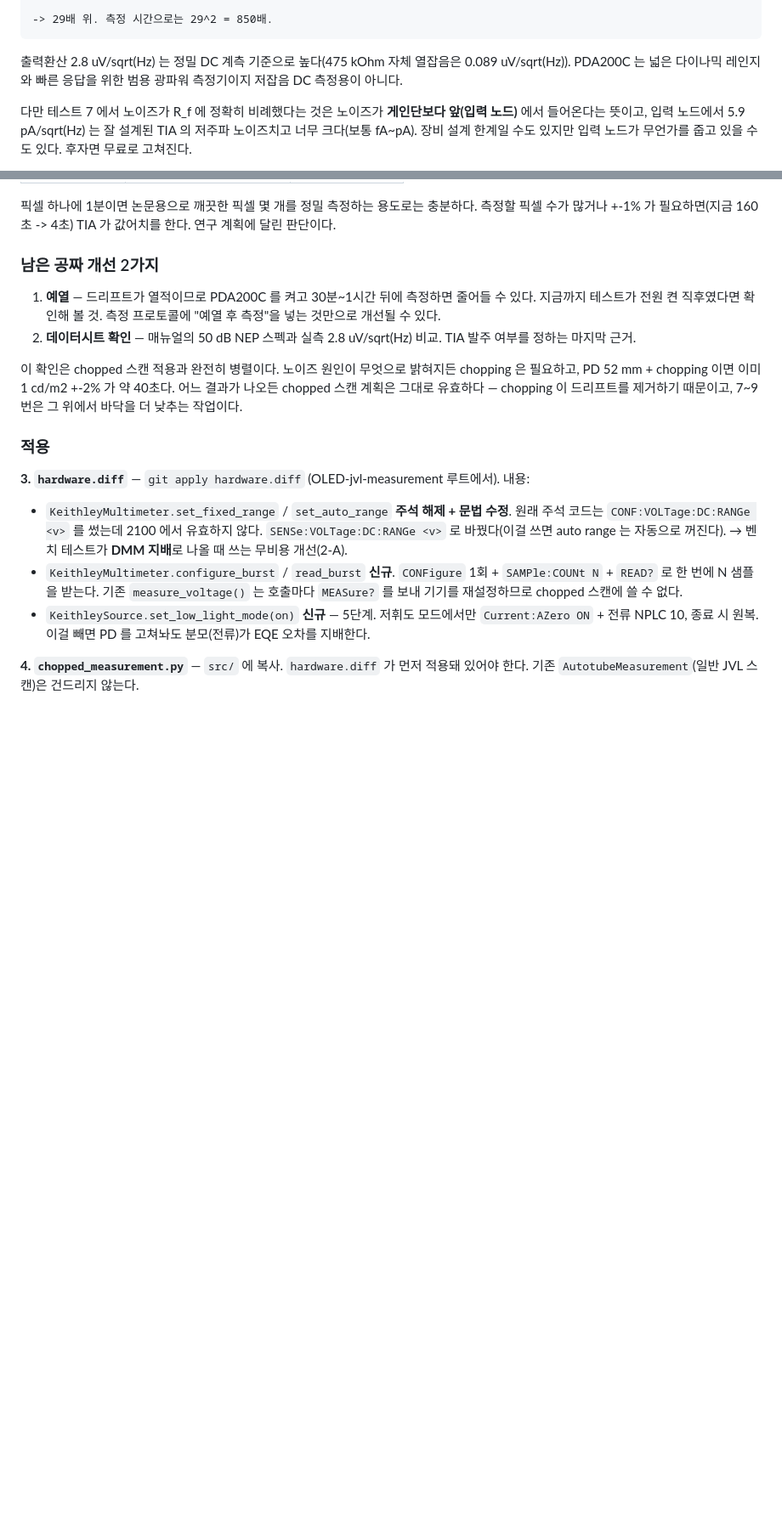
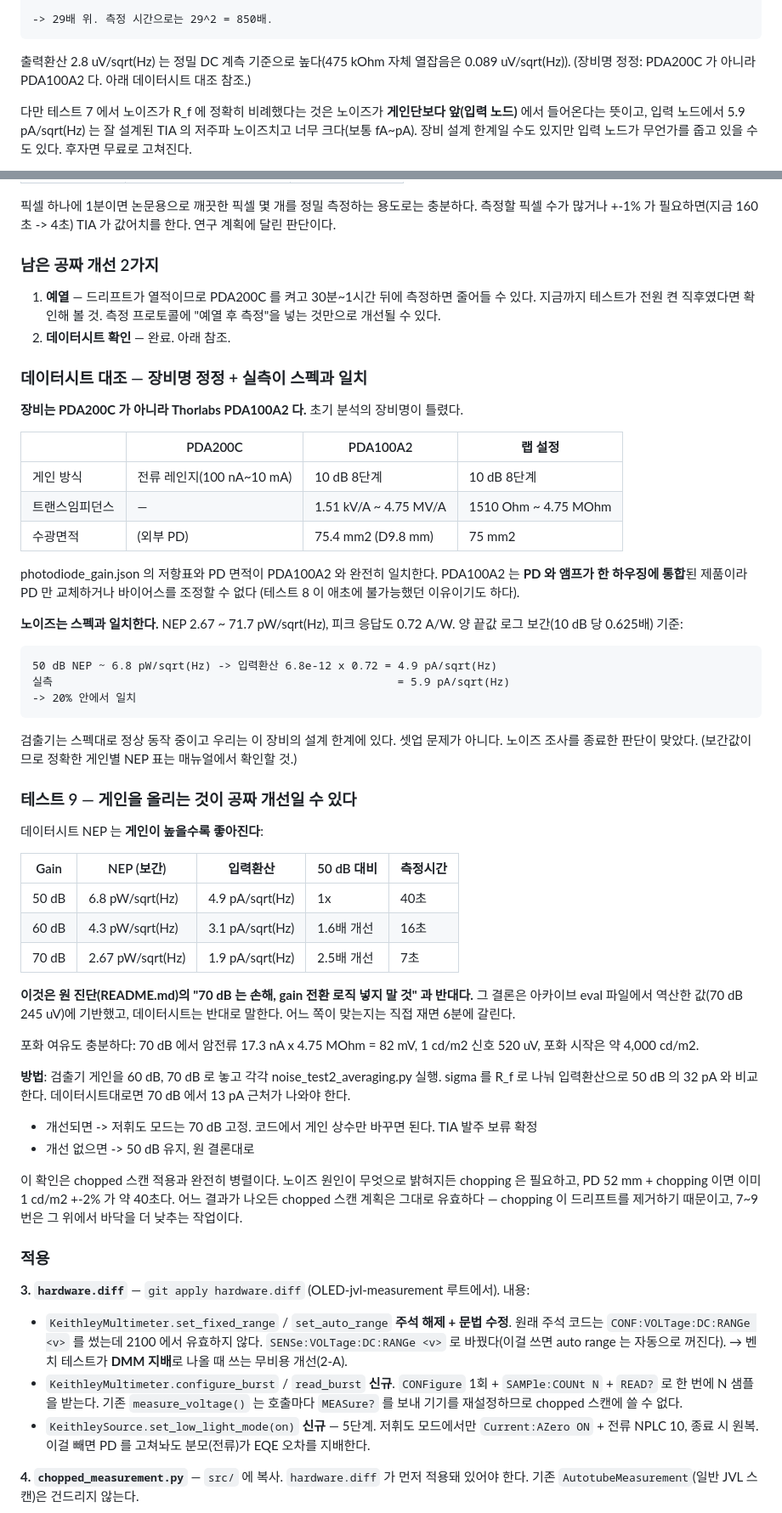
Before and after one commit to jjoono/OLED-, a Markdown page: lowL-eqe-diagnosis/patches/README.md, 2 parts joined by grey strips. Shown at 85% size. Rendered like a GitHub page; blank space fills up the shorter version.

Commit message:
Identify the detector as a PDA100A2 and match the noise to its spec
The amplifier was recorded as a PDA200C, but that unit selects current ranges
rather than 10 dB gain steps. The transimpedance table in photodiode_gain.json
(1.51 kOhm to 4.75 MOhm in eight 10 dB steps) and the 75 mm2 detector area both
match a Thorlabs PDA100A2 exactly. That also explains why the photodiode bias
could not be changed: the diode and amplifier share one housing.

Its NEP is 2.67 to 71.7 pW/sqrt(Hz) across the gain settings with a 0.72 A/W
peak responsivity. Interpolating between the endpoints puts 50 dB near
6.8 pW/sqrt(Hz), or 4.9 pA/sqrt(Hz) referred to the input, against 5.9 measured.
The detector is performing to specification and the setup is not at fault.

That interpolation also says NEP improves with gain, by 2.5x from 50 dB to
70 dB, which contradicts the original diagnosis - it concluded 70 dB was a loss
from archived file data and told us not to switch gain. Six minutes of
measurement settles it, and if the datasheet is right the low-luminance mode
should run at 70 dB for a 6x cut in measurement time. Headroom is fine there:
saturation only starts around 4000 cd/m2.

Co-Authored-By: Claude Opus 5 <noreply@anthropic.com>
Claude-Session: https://claude.ai/code/session_01DJsRrvV5gJqXiVFk4Pfub8

````diff
--- a/lowL-eqe-diagnosis/patches/README.md
+++ b/lowL-eqe-diagnosis/patches/README.md
@@ -214,7 +214,7 @@ PDA200C 가 gain 설정에 따라 PD 역바이어스를 함께 바꾸는 것으
 ```
 
 출력환산 2.8 uV/sqrt(Hz) 는 정밀 DC 계측 기준으로 높다(475 kOhm 자체 열잡음은 0.089 uV/sqrt(Hz)).
-PDA200C 는 넓은 다이나믹 레인지와 빠른 응답을 위한 범용 광파워 측정기이지 저잡음 DC 측정용이 아니다.
+(장비명 정정: PDA200C 가 아니라 PDA100A2 다. 아래 데이터시트 대조 참조.)
 
 다만 테스트 7 에서 노이즈가 R_f 에 정확히 비례했다는 것은 노이즈가 **게인단보다 앞(입력 노드)**
 에서 들어온다는 뜻이고, 입력 노드에서 5.9 pA/sqrt(Hz) 는 잘 설계된 TIA 의 저주파 노이즈치고
@@ -280,8 +280,58 @@ PD 52 mm + chopping 기준 현재 도달 가능한 성능:
 1. **예열** — 드리프트가 열적이므로 PDA200C 를 켜고 30분~1시간 뒤에 측정하면 줄어들 수 있다.
    지금까지 테스트가 전원 켠 직후였다면 확인해 볼 것. 측정 프로토콜에 "예열 후 측정"을
    넣는 것만으로 개선될 수 있다.
-2. **데이터시트 확인** — 매뉴얼의 50 dB NEP 스펙과 실측 2.8 uV/sqrt(Hz) 비교.
-   TIA 발주 여부를 정하는 마지막 근거.
+2. **데이터시트 확인** — 완료. 아래 참조.
+
+### 데이터시트 대조 — 장비명 정정 + 실측이 스펙과 일치
+
+**장비는 PDA200C 가 아니라 Thorlabs PDA100A2 다.** 초기 분석의 장비명이 틀렸다.
+
+| | PDA200C | PDA100A2 | 랩 설정 |
+|---|---|---|---|
+| 게인 방식 | 전류 레인지(100 nA~10 mA) | 10 dB 8단계 | 10 dB 8단계 |
+| 트랜스임피던스 | — | 1.51 kV/A ~ 4.75 MV/A | 1510 Ohm ~ 4.75 MOhm |
+| 수광면적 | (외부 PD) | 75.4 mm2 (D9.8 mm) | 75 mm2 |
+
+photodiode_gain.json 의 저항표와 PD 면적이 PDA100A2 와 완전히 일치한다.
+PDA100A2 는 **PD 와 앰프가 한 하우징에 통합**된 제품이라 PD 만 교체하거나 바이어스를
+조정할 수 없다 (테스트 8 이 애초에 불가능했던 이유이기도 하다).
+
+**노이즈는 스펙과 일치한다.** NEP 2.67 ~ 71.7 pW/sqrt(Hz), 피크 응답도 0.72 A/W.
+양 끝값 로그 보간(10 dB 당 0.625배) 기준:
+
+```
+50 dB NEP ~ 6.8 pW/sqrt(Hz) -> 입력환산 6.8e-12 x 0.72 = 4.9 pA/sqrt(Hz)
+실측                                                    = 5.9 pA/sqrt(Hz)
+-> 20% 안에서 일치
+```
+
+검출기는 스펙대로 정상 동작 중이고 우리는 이 장비의 설계 한계에 있다.
+셋업 문제가 아니다. 노이즈 조사를 종료한 판단이 맞았다.
+(보간값이므로 정확한 게인별 NEP 표는 매뉴얼에서 확인할 것.)
+
+### 테스트 9 — 게인을 올리는 것이 공짜 개선일 수 있다
+
+데이터시트 NEP 는 **게인이 높을수록 좋아진다**:
+
+| Gain | NEP (보간) | 입력환산 | 50 dB 대비 | 측정시간 |
+|---|---|---|---|---|
+| 50 dB | 6.8 pW/sqrt(Hz) | 4.9 pA/sqrt(Hz) | 1x | 40초 |
+| 60 dB | 4.3 pW/sqrt(Hz) | 3.1 pA/sqrt(Hz) | 1.6배 개선 | 16초 |
+| 70 dB | 2.67 pW/sqrt(Hz) | 1.9 pA/sqrt(Hz) | 2.5배 개선 | 7초 |
+
+**이것은 원 진단(README.md)의 "70 dB 는 손해, gain 전환 로직 넣지 말 것" 과 반대다.**
+그 결론은 아카이브 eval 파일에서 역산한 값(70 dB 245 uV)에 기반했고, 데이터시트는 반대로 말한다.
+어느 쪽이 맞는지는 직접 재면 6분에 갈린다.
+
+포화 여유도 충분하다: 70 dB 에서 암전류 17.3 nA x 4.75 MOhm = 82 mV,
+1 cd/m2 신호 520 uV, 포화 시작은 약 4,000 cd/m2.
+
+**방법**: 검출기 게인을 60 dB, 70 dB 로 놓고 각각 noise_test2_averaging.py 실행.
+sigma 를 R_f 로 나눠 입력환산으로 50 dB 의 32 pA 와 비교한다.
+데이터시트대로면 70 dB 에서 13 pA 근처가 나와야 한다.
+
+- 개선되면 -> 저휘도 모드는 70 dB 고정. 코드에서 게인 상수만 바꾸면 된다. TIA 발주 보류 확정
+- 개선 없으면 -> 50 dB 유지, 원 결론대로
 
 이 확인은 chopped 스캔 적용과 완전히 병렬이다. 노이즈 원인이 무엇으로 밝혀지든 chopping 은
 필요하고, PD 52 mm + chopping 이면 이미 1 cd/m2 +-2% 가 약 40초다.
````
